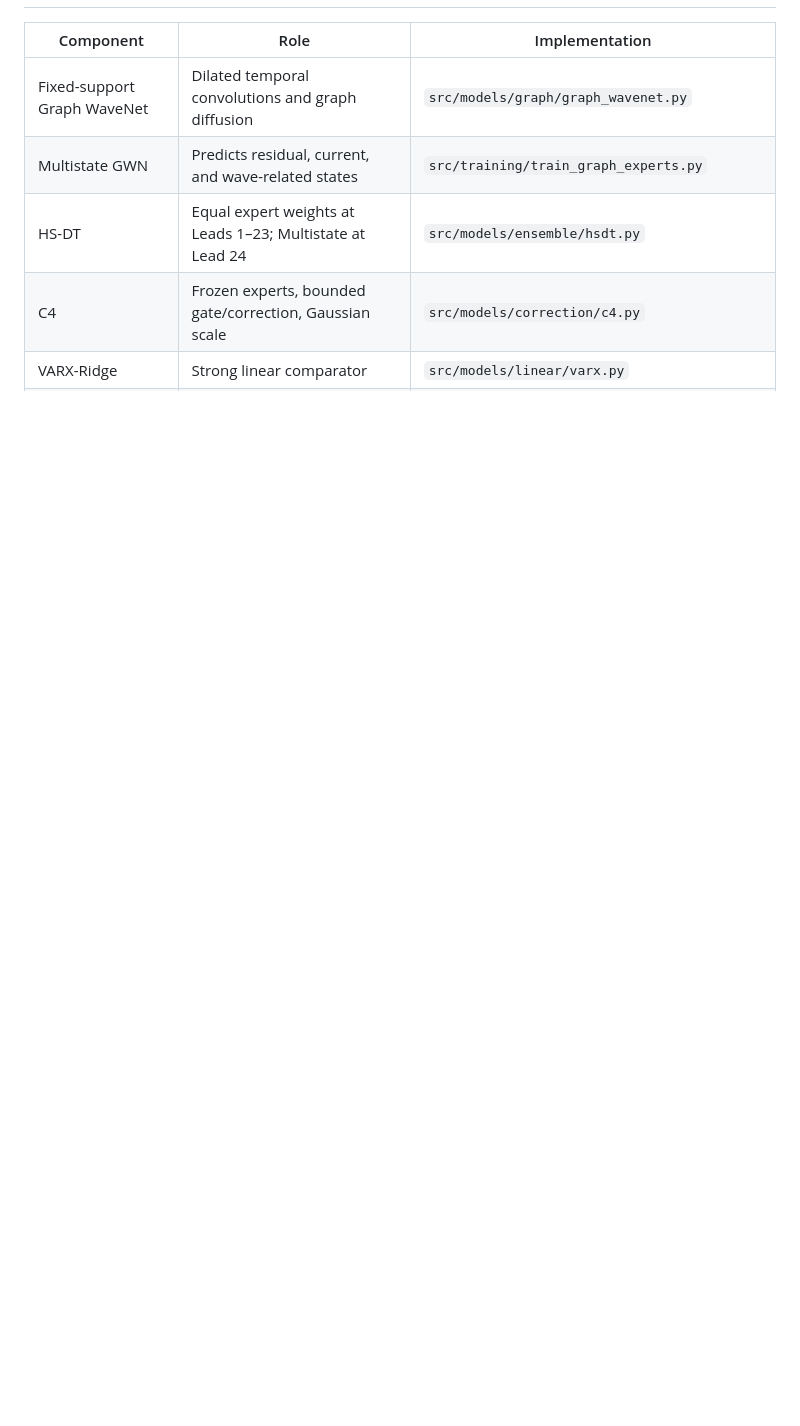
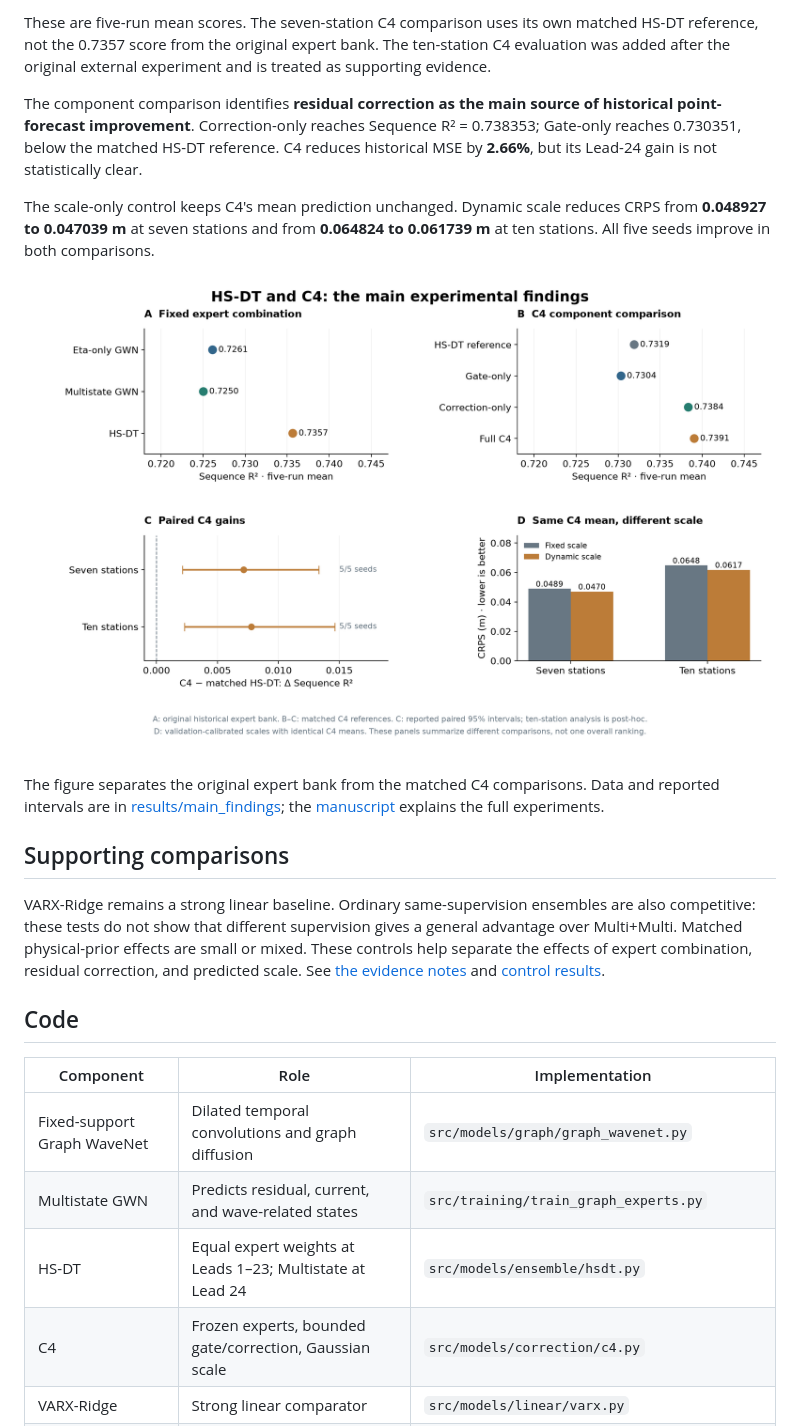
Before and after one commit to cez0729/coastal-sea-level-forecasting, a Markdown page: README.md, the part around one of its changes. Rendered like a GitHub page; pictures changed too: docs/figures/hsdt_c4_findings.png (added); blank space fills up the shorter version.

```diff
--- a/README.md
+++ b/README.md
@@ -18,3 +44,18 @@ The tests use synthetic inputs. The viewer reads saved result tables and writes
+These are five-run mean scores. The seven-station C4 comparison uses its own matched HS-DT reference, not the 0.7357 score from the original expert bank. The ten-station C4 evaluation was added after the original external experiment and is treated as supporting evidence.
+
+The component comparison identifies **residual correction as the main source of historical point-forecast improvement**. Correction-only reaches Sequence R² = 0.738353; Gate-only reaches 0.730351, below the matched HS-DT reference. C4 reduces historical MSE by **2.66%**, but its Lead-24 gain is not statistically clear.
+
+The scale-only control keeps C4's mean prediction unchanged. Dynamic scale reduces CRPS from **0.048927 to 0.047039 m** at seven stations and from **0.064824 to 0.061739 m** at ten stations. All five seeds improve in both comparisons.
+
+![HS-DT expert comparison, C4 components, paired C4 gains, and dynamic-scale control](docs/figures/hsdt_c4_findings.png)
+
+The figure separates the original expert bank from the matched C4 comparisons. Data and reported intervals are in [results/main_findings](results/main_findings); the [manuscript](paper/manuscript.pdf) explains the full experiments.
+
+## Supporting comparisons
+
+VARX-Ridge remains a strong linear baseline. Ordinary same-supervision ensembles are also competitive: these tests do not show that different supervision gives a general advantage over Multi+Multi. Matched physical-prior effects are small or mixed. These controls help separate the effects of expert combination, residual correction, and predicted scale. See [the evidence notes](docs/evidence.md) and [control results](results/controls).
+
+## Code
 
 | Component | Role | Implementation |
 |---|---|---|
```
Also changed, not shown: other parts of README.md (+44 -23 lines), docs/verification.md (+1 -1 lines), results/main_findings/README.md (added, +11 -0 lines), docs/figures/hsdt_c4_architecture.png (added), 7 other files.
